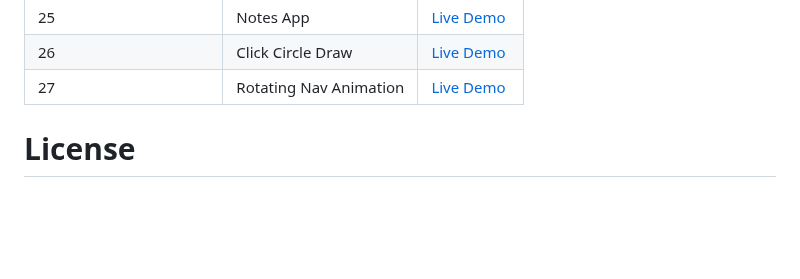
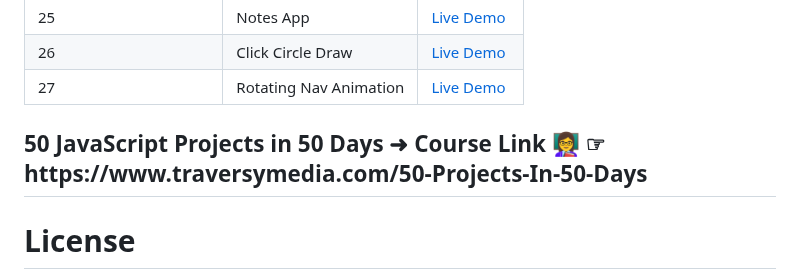
Before and after one commit to Ankur1326/50JavaScriptProjectsIn50Days, a Markdown page: README.md, the part around the change. Drawn GitHub-style; blank space fills up the shorter version.

```diff
--- a/README.md
+++ b/README.md
@@ -35,6 +35,7 @@ Welcome to the "50 JavaScript Projects in 50 Days" challenge! This repository do
 | 27             | Rotating Nav Animation | [Live Demo](https://64bb4c58c252e01b7b126f0c--spectacular-entremet-7fa79a.netlify.app/) |
 
 
+<h2>50 JavaScript Projects in 50 Days ➜ Course Link 👩‍🏫 ☞ https://www.traversymedia.com/50-Projects-In-50-Days </h2>
 
 <h1>License</h1>
 The MIT License
```
